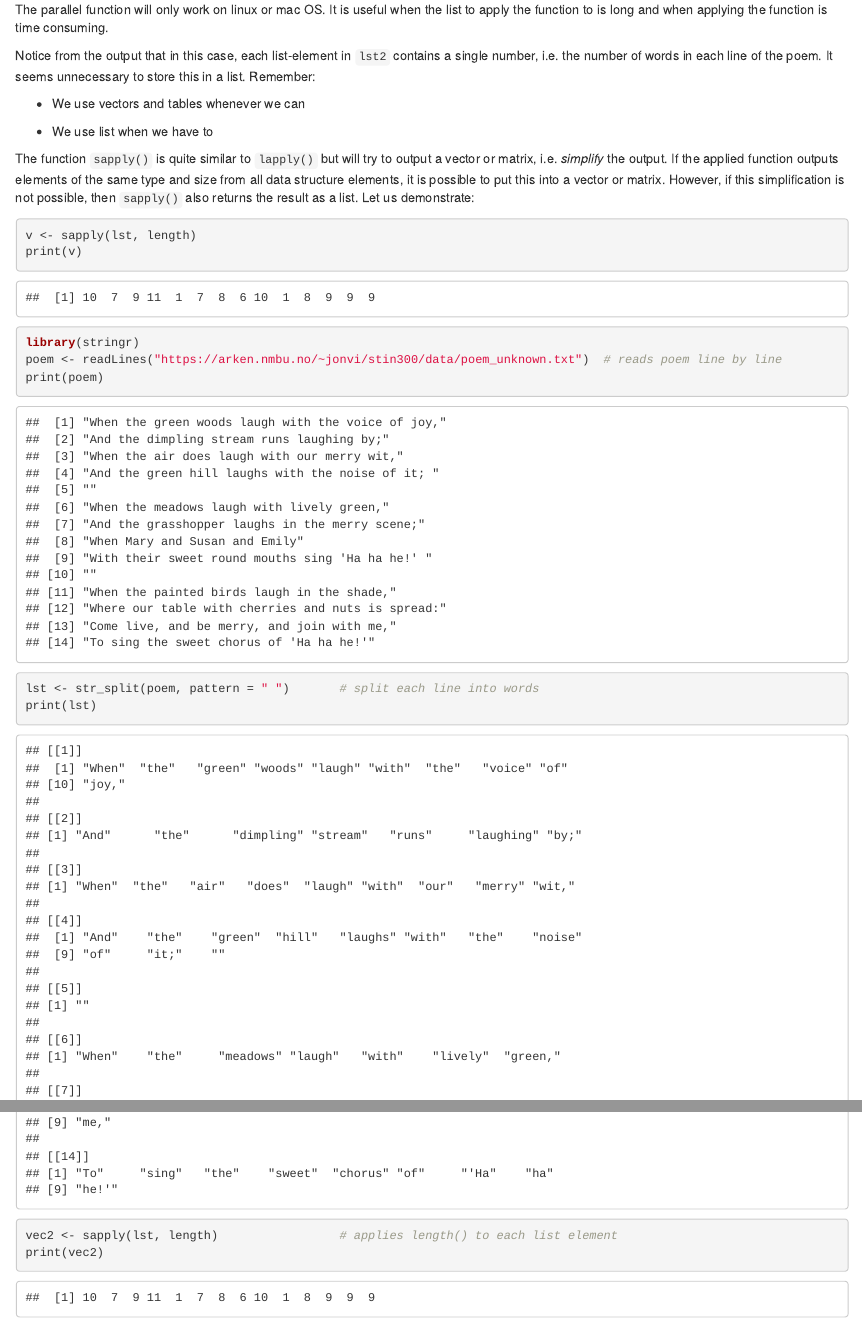
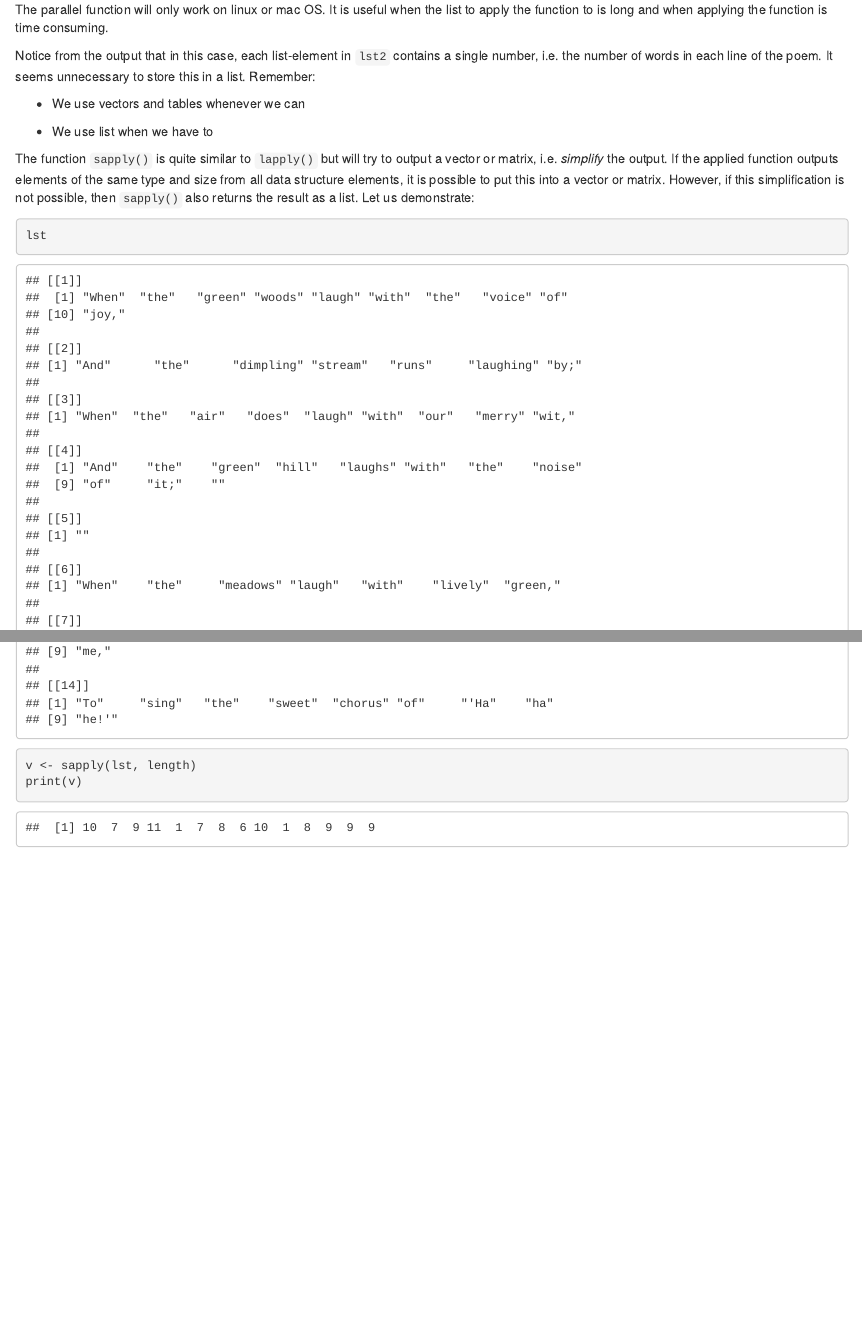
Before and after one commit to aliaksah/stin-300, an R Markdown document (December 12.Rmd): the page in a window 1100 px wide, from 5440 px down, and a second part further down, joined at a grey line. Rendered offline with R 4.5, knitr and Pandoc, with nearby package versions; code that draws random numbers runs with fixed seeds of ours; some code elsewhere in the file could not run offline.

Commit message:
dec 12 updated

````diff
--- a/December 12.Rmd
+++ b/December 12.Rmd
@@ -102,18 +102,9 @@ Notice from the output that in this case, each list-element in `lst2` contains
 The function `sapply()` is quite similar to `lapply()` but will try to output a vector or matrix, i.e. *simplify* the output. If the applied function outputs elements of the same type and size from all data structure elements, it is possible to put this into a vector or matrix. However, if this simplification is not possible, then `sapply()` also returns the result as a list. Let us demonstrate:
 
 ```{r}
+lst
 v <- sapply(lst, length)
 print(v)
-```
-
-```{r}
-library(stringr)
-poem <- readLines("https://arken.nmbu.no/~jonvi/stin300/data/poem_unknown.txt")  # reads poem line by line
-print(poem)
-lst <- str_split(poem, pattern = " ")       # split each line into words
-print(lst)
-vec2 <- sapply(lst, length)                 # applies length() to each list element
-print(vec2)
 ```
 
 ## **Anonymous functions**
````
